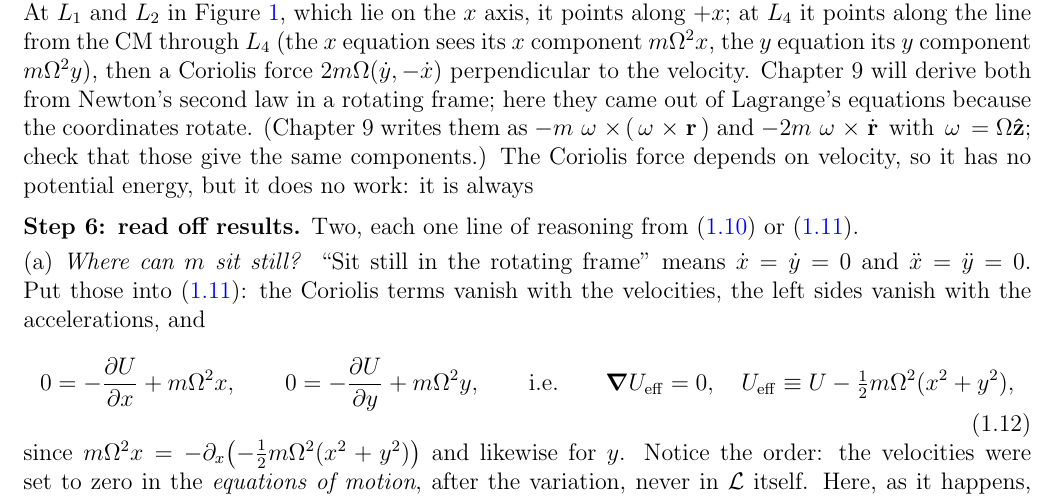
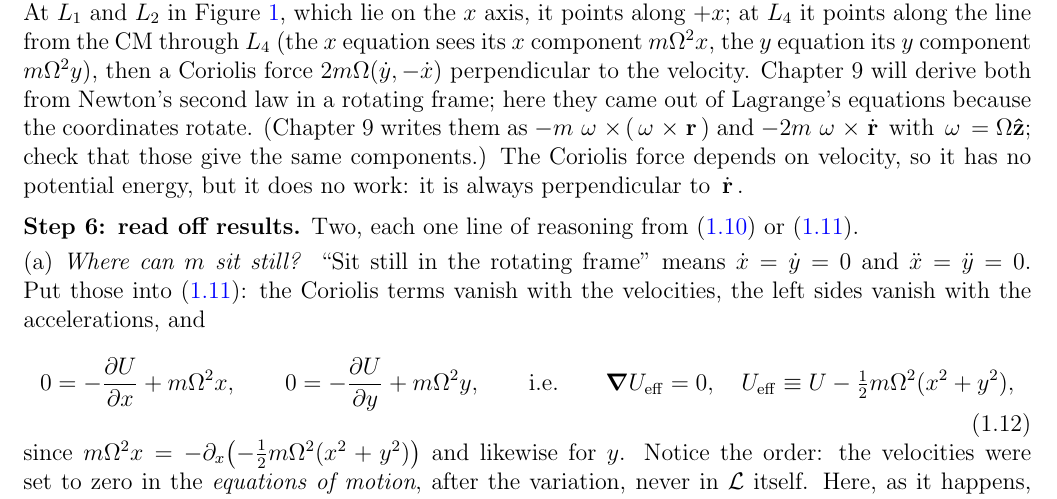
Before and after one commit to mglerner/ClassicalMechanics, a LaTeX document (Lagrangian/AstroLagrangeHandout/AstroLagrange.tex): part of page 7 of 20, cut so that both start at the same text. Compiled offline with pdfLaTeX.

Commit message:
AstroLagrange Step 5: the Coriolis sentence's last words, 'perpendicular to r-dot', restored (the fold had copied the block without its end anchor) (2026-11-05)
Co-Authored-By: Claude Fable 5.1 <noreply@anthropic.com>

```diff
--- a/Lagrangian/AstroLagrangeHandout/AstroLagrange.tex
+++ b/Lagrangian/AstroLagrangeHandout/AstroLagrange.tex
@@ -425,7 +425,7 @@ Chapter~9 will derive both from Newton's second law in a rotating frame; here th
 Lagrange's equations because the coordinates rotate. (Chapter~9 writes them as
 $-m\,\vomega\times(\vomega\times\vr)$ and $-2m\,\vomega\times\dot{\vr}$ with $\vomega = \Om\uv{z}$;
 check that those give the same components.) The Coriolis force depends on velocity, so it has
-no potential energy, but it does no work: it is always
+no potential energy, but it does no work: it is always perpendicular to $\dot{\vr}$.
 
 \medskip
 
```
Also changed, not shown: Lagrangian/AstroLagrangeHandout/AstroLagrange (student).pdf, Lagrangian/AstroLagrangeHandout/AstroLagrange.pdf.
